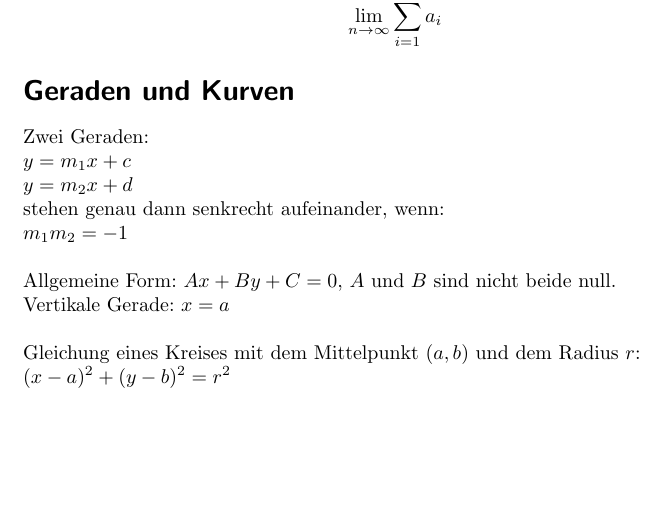
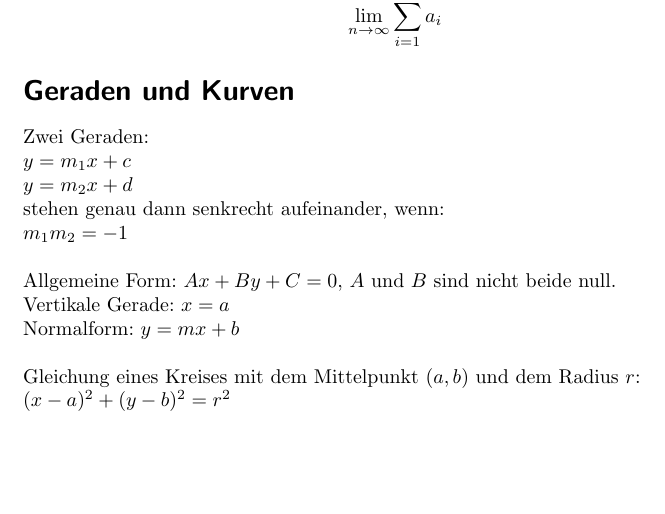
Before and after one commit to aelfimow/math-formularium, a LaTeX document (src/formularium.tex): part of page 1 of 5, cut so that both start at the same text. Compiled offline with pdfLaTeX.

Commit message:
Gerade: Normalform

```diff
--- a/src/formularium.tex
+++ b/src/formularium.tex
@@ -45,6 +45,7 @@ $m_{1}m_{2} = -1$\\
 
 Allgemeine Form: $Ax + By + C = 0$, $A$ und $B$ sind nicht beide null.\\
 Vertikale Gerade: $x = a$\\
+Normalform: $y = mx + b$\\
 
 Gleichung eines Kreises mit dem Mittelpunkt $(a, b)$
 und dem Radius $r$:\\
```
